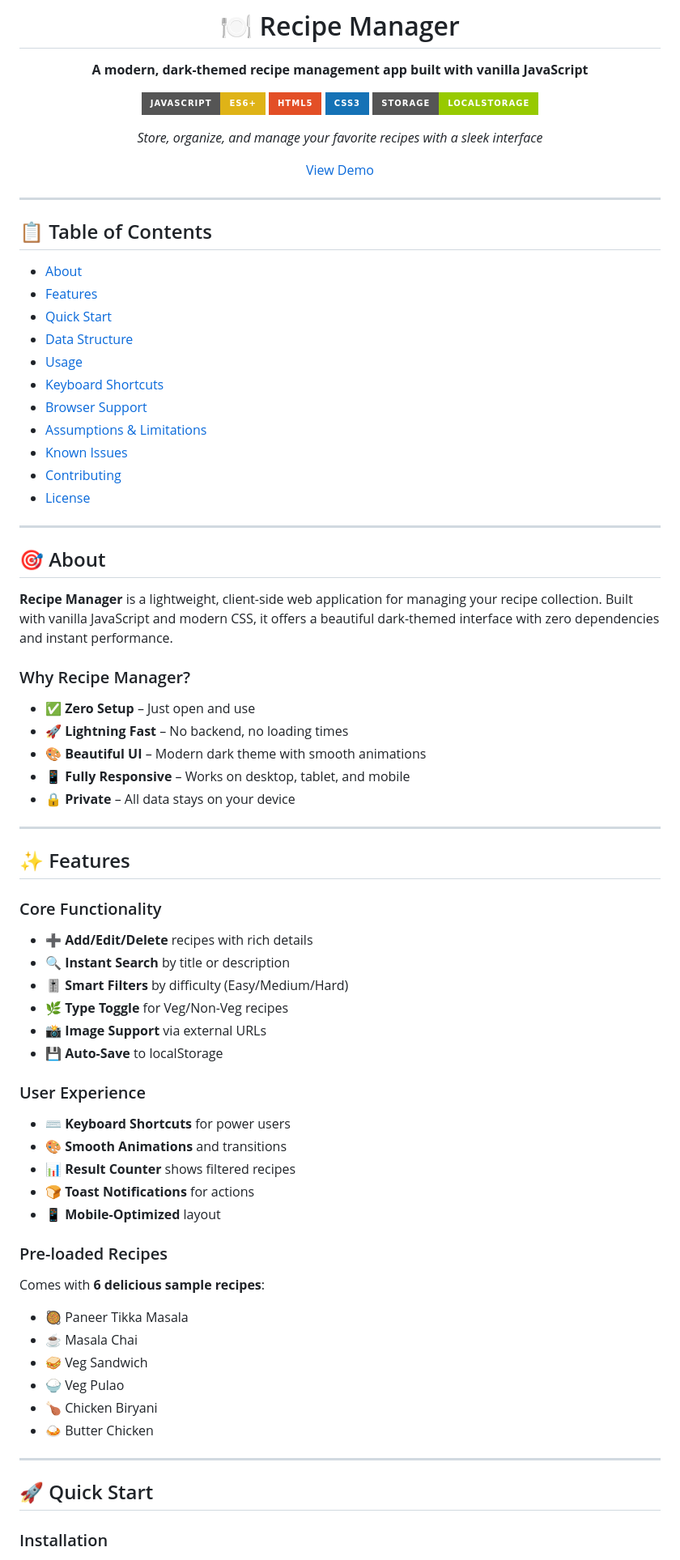
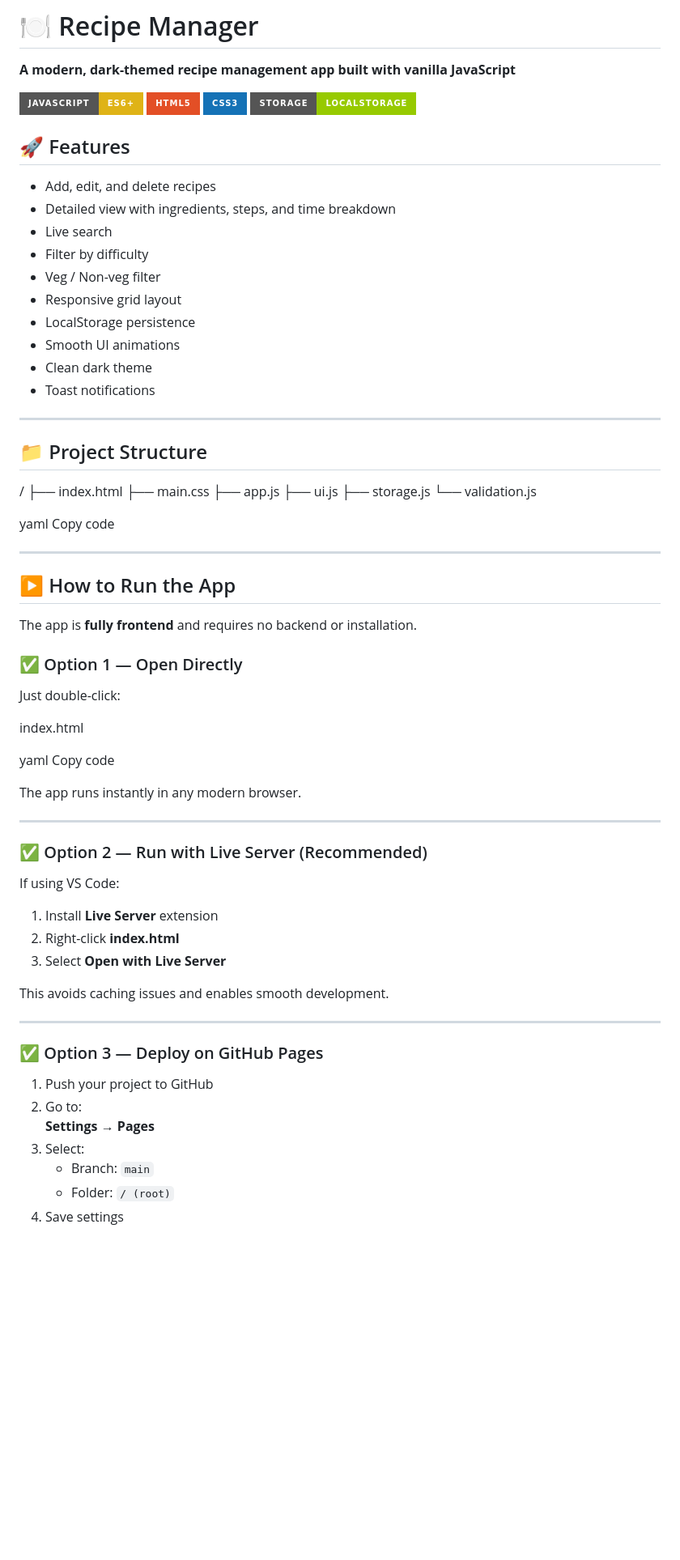
Before and after one commit to nandkishormundhe28/Recipe-Manager-Web-App, a Markdown page: README.md, the part around the change printed below. Shown: that part at 81% size. Rendered like a GitHub page; badges without logos; blank space fills up the shorter version.

```diff
--- a/README.md
+++ b/README.md
@@ -9,73 +7,71 @@
 [![CSS3](https://img.shields.io/badge/CSS3-1572B6?style=for-the-badge&logo=css3&logoColor=white)](https://developer.mozilla.org/en-US/docs/Web/CSS)
 [![localStorage](https://img.shields.io/badge/Storage-localStorage-green?style=for-the-badge)](https://developer.mozilla.org/en-US/docs/Web/API/Window/localStorage)
 
-*Store, organize, and manage your favorite recipes with a sleek interface*
+## 🚀 Features
 
-[View Demo](https://manav0721.github.io/Recipe_Manager/)
-
-</div>
+- Add, edit, and delete recipes
+- Detailed view with ingredients, steps, and time breakdown
+- Live search
+- Filter by difficulty
+- Veg / Non-veg filter
+- Responsive grid layout
+- LocalStorage persistence
+- Smooth UI animations
+- Clean dark theme
+- Toast notifications
 
 ---
 
-## 📋 Table of Contents
+## 📁 Project Structure
 
-- [About](#-about)
-- [Features](#-features)
-- [Quick Start](#-quick-start)
-- [Data Structure](#-data-structure)
-- [Usage](#-usage)
-- [Keyboard Shortcuts](#-keyboard-shortcuts)
-- [Browser Support](#-browser-support)
-- [Assumptions & Limitations](#-assumptions--limitations)
-- [Known Issues](#-known-issues)
-- [Contributing](#-contributing)
-- [License](#-license)
+/
+├── index.html
+├── main.css
+├── app.js
+├── ui.js
+├── storage.js
+└── validation.js
+
+yaml
+Copy code
 
 ---
 
-## 🎯 About
+## ▶️ How to Run the App
 
-**Recipe Manager** is a lightweight, client-side web application for managing your recipe collection. Built with vanilla JavaScript and modern CSS, it offers a beautiful dark-themed interface with zero dependencies and instant performance.
+The app is **fully frontend** and requires no backend or installation.
 
-### Why Recipe Manager?
+### ✅ Option 1 — Open Directly
+Just double-click:
 
-- ✅ **Zero Setup** – Just open and use
-- 🚀 **Lightning Fast** – No backend, no loading times
-- 🎨 **Beautiful UI** – Modern dark theme with smooth animations
-- 📱 **Fully Responsive** – Works on desktop, tablet, and mobile
-- 🔒 **Private** – All data stays on your device
+index.html
+
+yaml
+Copy code
+
+The app runs instantly in any modern browser.
 
 ---
 
-## ✨ Features
+### ✅ Option 2 — Run with Live Server (Recommended)
 
-### Core Functionality
-- ➕ **Add/Edit/Delete** recipes with rich details
-- 🔍 **Instant Search** by title or description
-- 🎚️ **Smart Filters** by difficulty (Easy/Medium/Hard)
-- 🌿 **Type Toggle** for Veg/Non-Veg recipes
-- 📸 **Image Support** via external URLs
-- 💾 **Auto-Save** to localStorage
+If using VS Code:
 
-### User Experience
-- ⌨️ **Keyboard Shortcuts** for power users
-- 🎨 **Smooth Animations** and transitions
-- 📊 **Result Counter** shows filtered recipes
-- 🍞 **Toast Notifications** for actions
-- 📱 **Mobile-Optimized** layout
+1. Install **Live Server** extension
+2. Right-click **index.html**
+3. Select **Open with Live Server**
 
-### Pre-loaded Recipes
-Comes with **6 delicious sample recipes**:
-- 🥘 Paneer Tikka Masala
-- ☕ Masala Chai
-- 🥪 Veg Sandwich
-- 🍚 Veg Pulao
-- 🍗 Chicken Biryani
-- 🍛 Butter Chicken
+This avoids caching issues and enables smooth development.
 
 ---
 
-## 🚀 Quick Start
+### ✅ Option 3 — Deploy on GitHub Pages
 
-### Installation
+1. Push your project to GitHub
+2. Go to:
+   **Settings → Pages**
+3. Select:
+   - Branch: `main`
+   - Folder: `/ (root)`
+4. Save settings
 
```
Also changed, not shown: other parts of README.md (+87 -133 lines).
